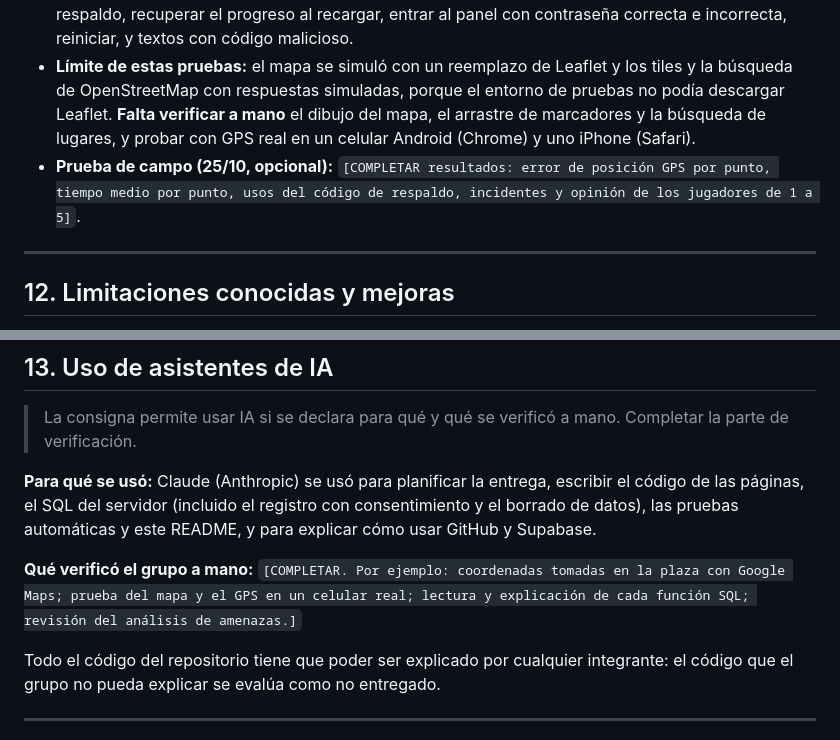
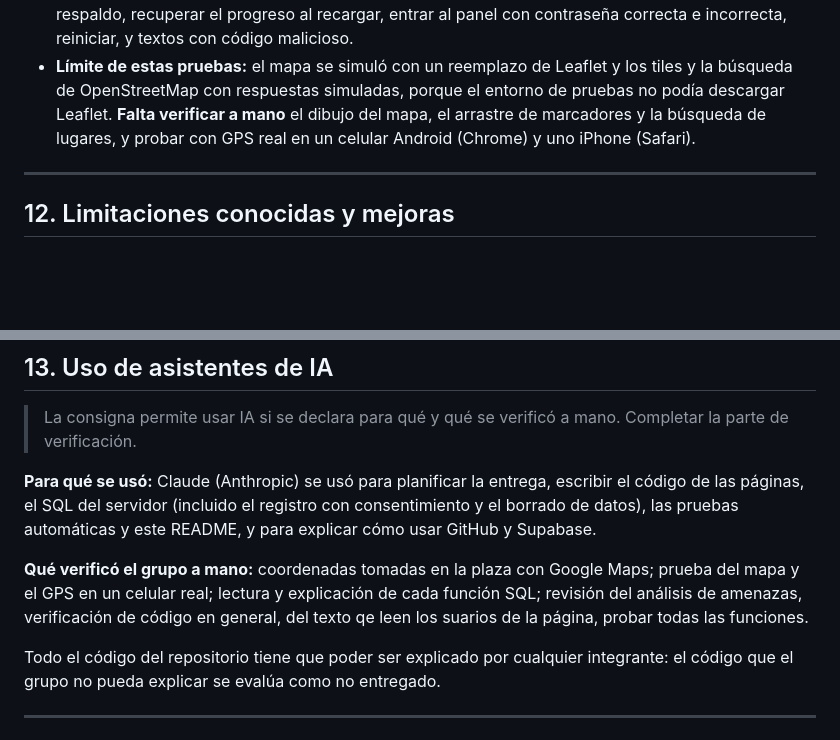
Before and after one commit to Franco1301/tp-tesoro, a Markdown page: README.md, 2 parts joined by grey strips. Rendered like a GitHub page; blank space fills up the shorter version.

```diff
--- a/README.md
+++ b/README.md
@@ -265,7 +262,7 @@ Otros riesgos revisados:
 - **Versión actual (`schema_v5.sql`):** pruebas en un PostgreSQL local (migración sobre v2+v3+v4 ejecutada dos veces, franjas de cercanía, bonus, control de velocidad con tiempos adelantados, pistas con costo y orden, puntaje, tabla histórica y reinicio, inicio por el organizador, unión a equipos, bloqueos de contraseña, de códigos de respaldo y de uniones, que la clave pública no lea tablas ni llame a funciones internas, borrado por vencimiento) y pruebas de navegador automático con tres sesiones: organizador que crea la partida y la inicia, un jugador menor con tutor, otro jugador que se une al mismo equipo desde otra pantalla, sala de espera, sincronización entre pantallas, tabla histórica con integrantes y fecha, y la página de datos.
 - **De punta a punta (versión anterior):** 47 pruebas automáticas con un navegador Chromium real contra ese SQL: crear una partida en Tokio, editar puntos, jugar completa con y sin código de respaldo, recuperar el progreso al recargar, entrar al panel con contraseña correcta e incorrecta, reiniciar, y textos con código malicioso.
 - **Límite de estas pruebas:** el mapa se simuló con un reemplazo de Leaflet y los tiles y la búsqueda de OpenStreetMap con respuestas simuladas, porque el entorno de pruebas no podía descargar Leaflet. **Falta verificar a mano** el dibujo del mapa, el arrastre de marcadores y la búsqueda de lugares, y probar con GPS real en un celular Android (Chrome) y uno iPhone (Safari).
-- **Prueba de campo (25/10, opcional):** `[COMPLETAR resultados: error de posición GPS por punto, tiempo medio por punto, usos del código de respaldo, incidentes y opinión de los jugadores de 1 a 5]`.
+
 
 ---
 
@@ -290,7 +287,7 @@ Otros riesgos revisados:
 
 **Para qué se usó:** Claude (Anthropic) se usó para planificar la entrega, escribir el código de las páginas, el SQL del servidor (incluido el registro con consentimiento y el borrado de datos), las pruebas automáticas y este README, y para explicar cómo usar GitHub y Supabase.
 
-**Qué verificó el grupo a mano:** `[COMPLETAR. Por ejemplo: coordenadas tomadas en la plaza con Google Maps; prueba del mapa y el GPS en un celular real; lectura y explicación de cada función SQL; revisión del análisis de amenazas.]`
+**Qué verificó el grupo a mano:** coordenadas tomadas en la plaza con Google Maps; prueba del mapa y el GPS en un celular real; lectura y explicación de cada función SQL; revisión del análisis de amenazas, verificación de código en general, del texto qe leen los suarios de la página, probar todas las funciones.
 
 Todo el código del repositorio tiene que poder ser explicado por cualquier integrante: el código que el grupo no pueda explicar se evalúa como no entregado.
 
```
Also changed, not shown: other parts of README.md (+1 -4 lines).
